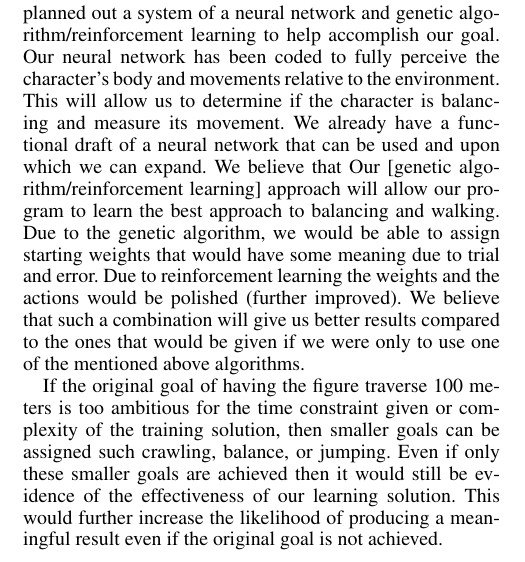
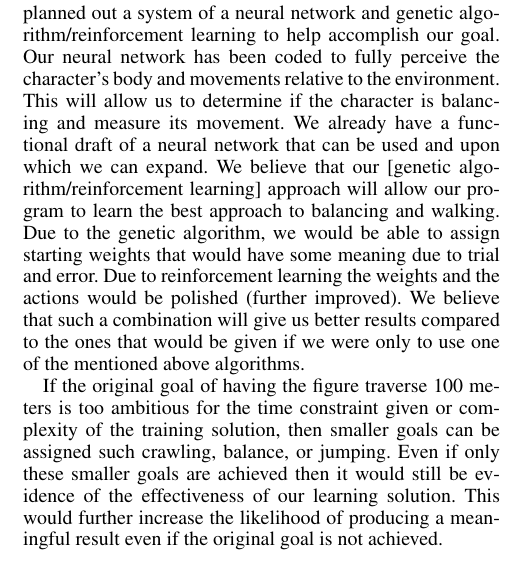
Before and after one commit to orosmatthew/qwop-bot, a LaTeX paper (docs/qwop_bot_proposal.tex): part of one column of the page, cut so that both start at the same text. Compiled offline with pdfLaTeX.

Commit message:
Fixed latex

```diff
--- a/docs/qwop_bot_proposal.tex
+++ b/docs/qwop_bot_proposal.tex
@@ -163,7 +163,7 @@ To further improve the agent's performance we will use reinforcement learning. F
 
 To determine the effectiveness of the solution, objective quantitative measurements will be taken such as the the distance the figure has traversed. To determine effectiveness of the training solution, there would have to be evidence of an improvement in overall performance in movement from the first generation to multiple later generations. Even if the original goal is not met, any improvements indicates effectiveness and thus some success.
 
-We believe that we will be successful because we have planned out a system of a neural network and genetic algorithm/reinforcement learning to help accomplish our goal. Our neural network has been coded to fully perceive the character's body and movements relative to the environment. This will allow us to determine if the character is balancing and measure its movement. We already have a functional draft of a neural network that can be used and upon which we can expand. We believe that Our [genetic algorithm/reinforcement learning] approach will allow our program to learn the best approach to balancing and walking. Due to the genetic algorithm, we would be able to assign starting weights that would have some meaning due to trial and error. Due to reinforcement learning the weights and the actions would be polished (further improved). We believe that such a combination will give us better results compared to the ones that would be given if we were only to use one of the mentioned above algorithms.
+We believe that we will be successful because we have planned out a system of a neural network and genetic algorithm/reinforcement learning to help accomplish our goal. Our neural network has been coded to fully perceive the character's body and movements relative to the environment. This will allow us to determine if the character is balancing and measure its movement. We already have a functional draft of a neural network that can be used and upon which we can expand. We believe that our [genetic algorithm/reinforcement learning] approach will allow our program to learn the best approach to balancing and walking. Due to the genetic algorithm, we would be able to assign starting weights that would have some meaning due to trial and error. Due to reinforcement learning the weights and the actions would be polished (further improved). We believe that such a combination will give us better results compared to the ones that would be given if we were only to use one of the mentioned above algorithms.
 
 If the original goal of having the figure traverse 100 meters is too ambitious for the time constraint given or complexity of the training solution, then smaller goals can be assigned such crawling, balance, or jumping. Even if only these smaller goals are achieved then it would still be evidence of the effectiveness of our learning solution. This would further increase the likelihood of producing a meaningful result even if the original goal is not achieved.
 
```
